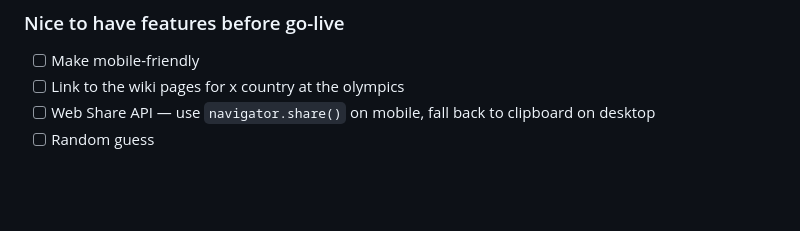
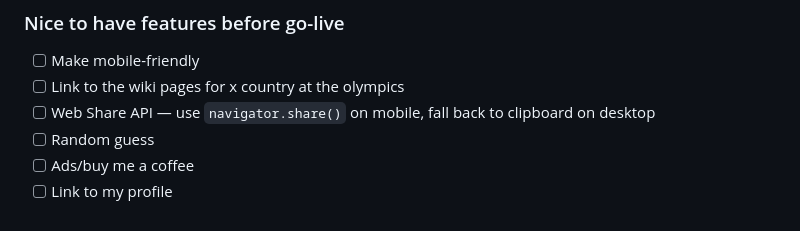
Before and after one commit to andrei-pascanean/olymple, a Markdown page: README.md, the part around the change. Rendered like a GitHub page; blank space fills up the shorter version.

```diff
--- a/README.md
+++ b/README.md
@@ -92,3 +92,5 @@ A daily Olympic medal guessing game. Players are shown medal counts across summe
 - [ ] Link to the wiki pages for x country at the olympics
 - [ ] Web Share API — use `navigator.share()` on mobile, fall back to clipboard on desktop
 - [ ] Random guess
+- [ ] Ads/buy me a coffee
+- [ ] Link to my profile
```
